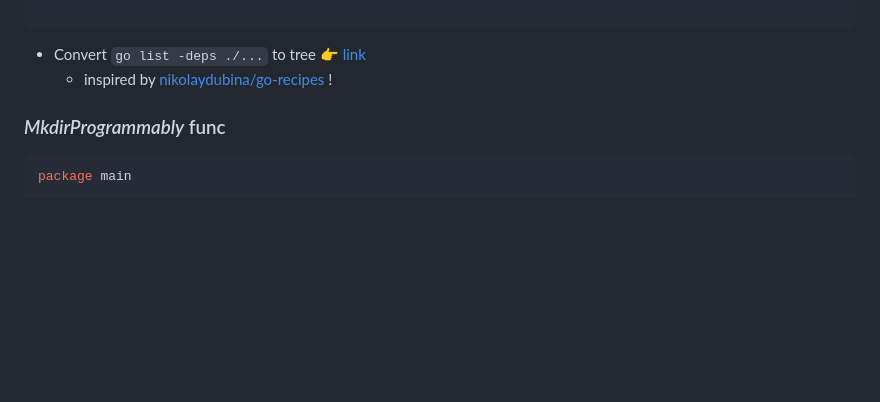
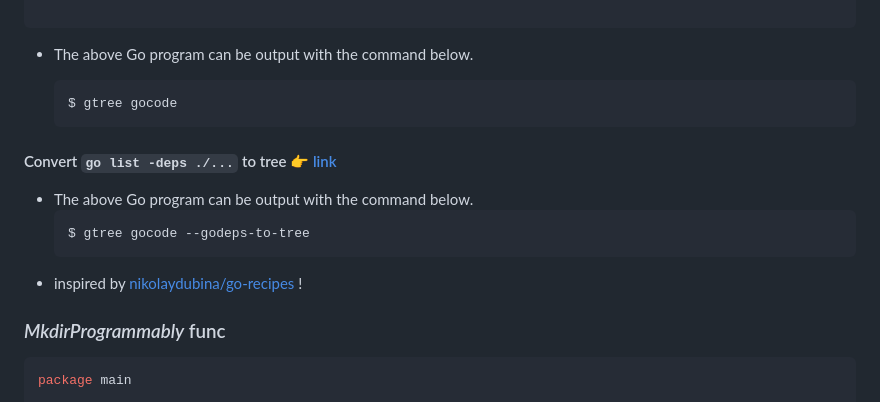
Before and after one commit to ddddddO/gtree, a Markdown page: README.md, the part around one of its changes. Rendered like a GitHub page; blank space fills up the shorter version.

````diff
--- a/README.md
+++ b/README.md
@@ -818,8 +819,20 @@ func main() {
 
 ```
 
-- Convert `go list -deps ./...` to tree 👉 [link](https://github.com/ddddddO/gtree/blob/master/example/go-list_pipe_programmable-gtree/main.go)
-  - inspired by [nikolaydubina/go-recipes](https://github.com/nikolaydubina/go-recipes#readme) !
+- The above Go program can be output with the command below.
+
+	```console
+	$ gtree gocode
+	```
+
+
+#### Convert `go list -deps ./...` to tree 👉 [link](https://github.com/ddddddO/gtree/blob/master/example/go-list_pipe_programmable-gtree/main.go)
+
+- The above Go program can be output with the command below.
+	```console
+	$ gtree gocode --godeps-to-tree
+	```
+- inspired by [nikolaydubina/go-recipes](https://github.com/nikolaydubina/go-recipes#readme) !
 
 ### *MkdirProgrammably* func
 
````
Also changed, not shown: other parts of README.md (+2 -1 lines).
